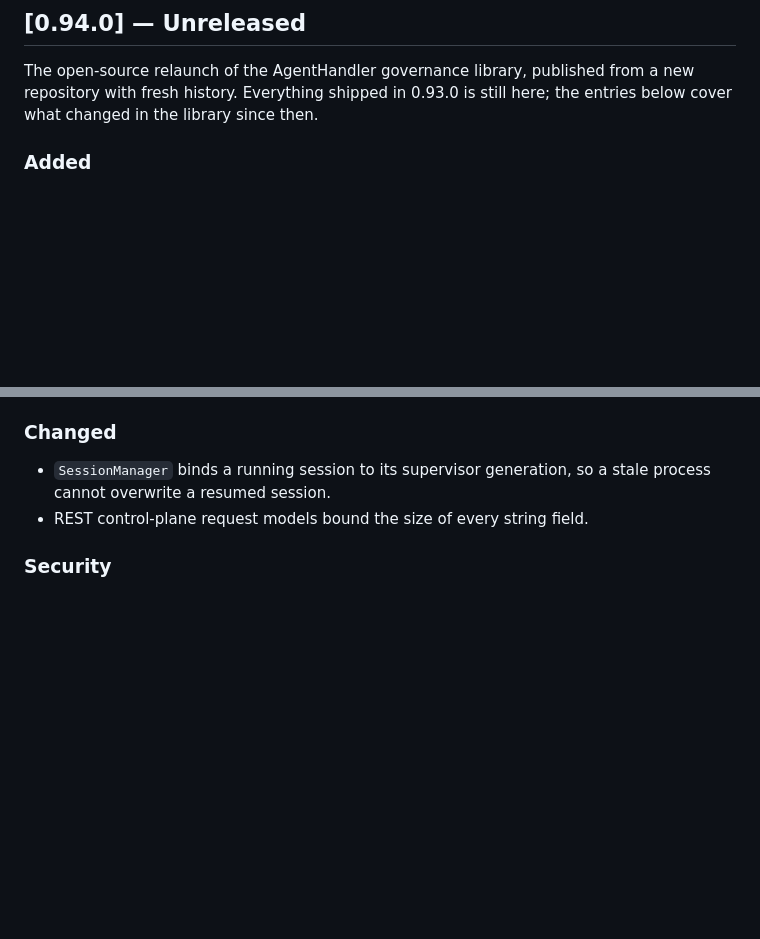
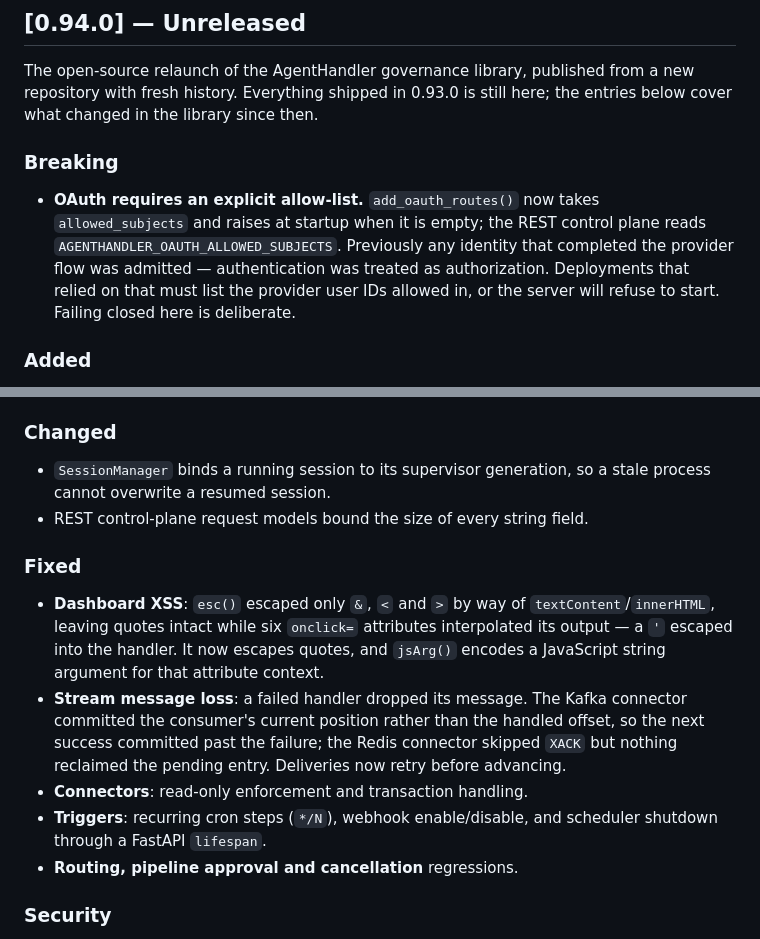
Before and after one commit to arunvenkatadri/agenthandler, a Markdown page: CHANGELOG.md, 2 parts joined by grey strips. GitHub-like rendering; blank space fills up the shorter version.

Commit message:
CHANGELOG: record the OAuth breaking change and the ported fixes
The OAuth authorization fix refuses to start without
AGENTHANDLER_OAUTH_ALLOWED_SUBJECTS, so anyone upgrading needs to find
that before their server does.

Co-Authored-By: Claude Opus 5 (1M context) <noreply@anthropic.com>
Claude-Session: https://claude.ai/code/session_01EAEyZq8AME6aK5DLx4Pojp

```diff
--- a/CHANGELOG.md
+++ b/CHANGELOG.md
@@ -9,6 +9,14 @@ All notable changes to AgentHandler are documented here.
 The open-source relaunch of the AgentHandler governance library, published from a
 new repository with fresh history. Everything shipped in 0.93.0 is still here; the
 entries below cover what changed in the library since then.
+
+### Breaking
+- **OAuth requires an explicit allow-list.** `add_oauth_routes()` now takes
+  `allowed_subjects` and raises at startup when it is empty; the REST control plane
+  reads `AGENTHANDLER_OAUTH_ALLOWED_SUBJECTS`. Previously any identity that completed
+  the provider flow was admitted — authentication was treated as authorization.
+  Deployments that relied on that must list the provider user IDs allowed in, or the
+  server will refuse to start. Failing closed here is deliberate.
 
 ### Added
 - **Durable tasks**: `DurableTaskRunner` with `SqliteTaskStore`, `Milestone`,
@@ -39,6 +47,20 @@ entries below cover what changed in the library since then.
 - `SessionManager` binds a running session to its supervisor generation, so a stale
   process cannot overwrite a resumed session.
 - REST control-plane request models bound the size of every string field.
+
+### Fixed
+- **Dashboard XSS**: `esc()` escaped only `&`, `<` and `>` by way of
+  `textContent`/`innerHTML`, leaving quotes intact while six `onclick=` attributes
+  interpolated its output — a `'` escaped into the handler. It now escapes quotes,
+  and `jsArg()` encodes a JavaScript string argument for that attribute context.
+- **Stream message loss**: a failed handler dropped its message. The Kafka connector
+  committed the consumer's current position rather than the handled offset, so the
+  next success committed past the failure; the Redis connector skipped `XACK` but
+  nothing reclaimed the pending entry. Deliveries now retry before advancing.
+- **Connectors**: read-only enforcement and transaction handling.
+- **Triggers**: recurring cron steps (`*/N`), webhook enable/disable, and scheduler
+  shutdown through a FastAPI `lifespan`.
+- **Routing, pipeline approval and cancellation** regressions.
 
 ### Security
 - `require_auth=True` no longer accepts a placeholder key; OAuth login states are
```
